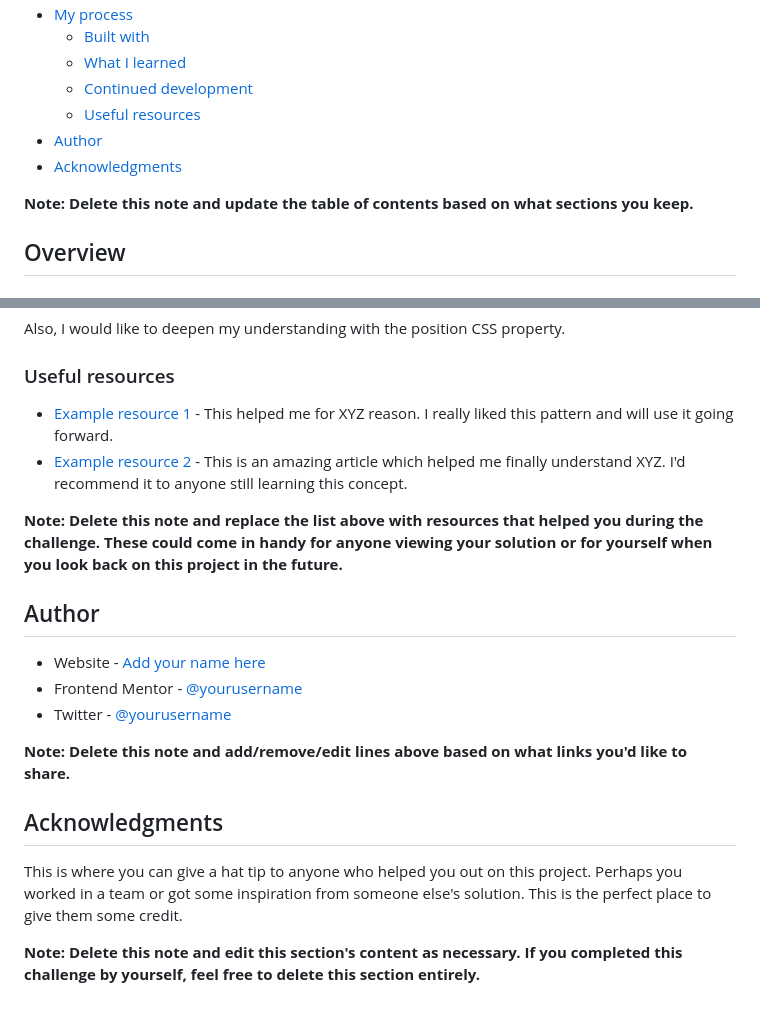
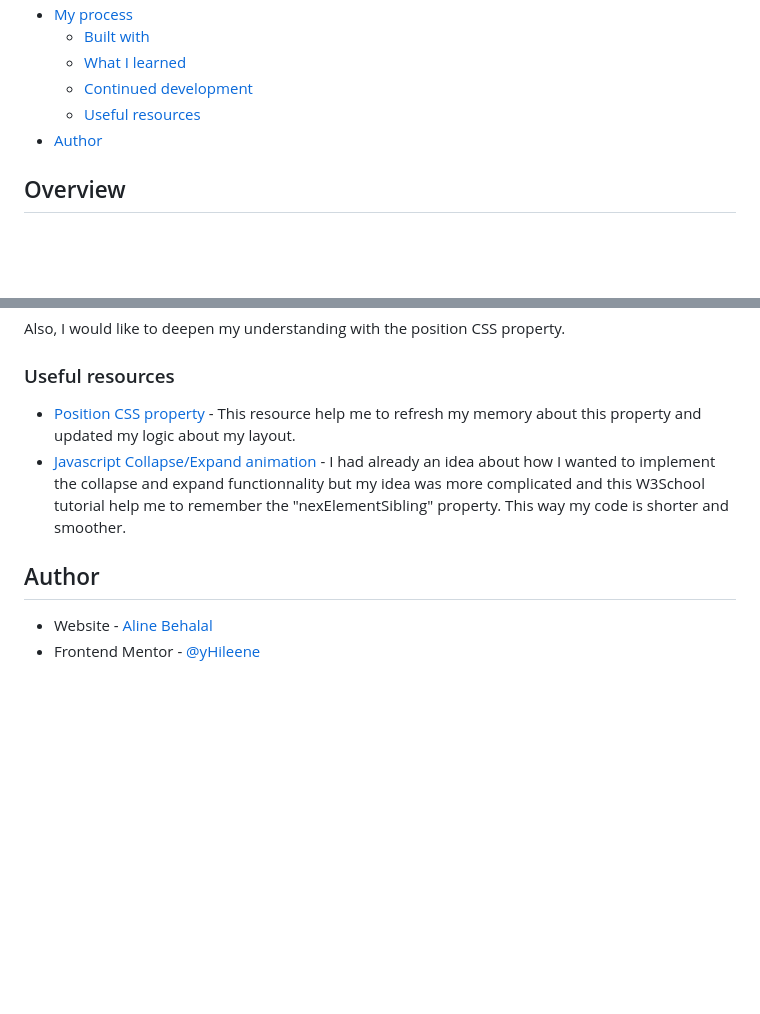
Before and after one commit to Hileene/FAQ-ACCORDION-MAIN, a Markdown page: README-template.md, 2 parts joined by grey strips. Drawn GitHub-style; blank space fills up the shorter version.

```diff
--- a/README-template.md
+++ b/README-template.md
@@ -16,9 +16,6 @@ This is a solution to the [FAQ accordion challenge on Frontend Mentor](https://w
   - [Continued development](#continued-development)
   - [Useful resources](#useful-resources)
 - [Author](#author)
-- [Acknowledgments](#acknowledgments)
-
-**Note: Delete this note and update the table of contents based on what sections you keep.**
 
 ## Overview
 
@@ -122,21 +119,10 @@ Also, I would like to deepen my understanding with the position CSS property.
 
 ### Useful resources
 
-- [Example resource 1](https://www.example.com) - This helped me for XYZ reason. I really liked this pattern and will use it going forward.
-- [Example resource 2](https://www.example.com) - This is an amazing article which helped me finally understand XYZ. I'd recommend it to anyone still learning this concept.
-
-**Note: Delete this note and replace the list above with resources that helped you during the challenge. These could come in handy for anyone viewing your solution or for yourself when you look back on this project in the future.**
+- [Position CSS property](https://www.pierre-giraud.com/html-css-apprendre-coder-cours/position/) - This resource help me to refresh my memory about this property and updated my logic about my layout.
+- [Javascript Collapse/Expand animation](https://www.w3schools.com/howto/howto_js_collapsible.asp) - I had already an idea about how I wanted to implement the collapse and expand functionnality but my idea was more complicated and this W3School tutorial help me to remember the "nexElementSibling" property. This way my code is shorter and smoother.
 
 ## Author
 
-- Website - [Add your name here](https://www.your-site.com)
-- Frontend Mentor - [@yourusername](https://www.frontendmentor.io/profile/yourusername)
-- Twitter - [@yourusername](https://www.twitter.com/yourusername)
-
-**Note: Delete this note and add/remove/edit lines above based on what links you'd like to share.**
-
-## Acknowledgments
-
-This is where you can give a hat tip to anyone who helped you out on this project. Perhaps you worked in a team or got some inspiration from someone else's solution. This is the perfect place to give them some credit.
-
-**Note: Delete this note and edit this section's content as necessary. If you completed this challenge by yourself, feel free to delete this section entirely.**
+- Website - [Aline Behalal](https://aline-behalal.netlify.app/)
+- Frontend Mentor - [@yHileene](https://www.frontendmentor.io/profile/Hileene)
```
